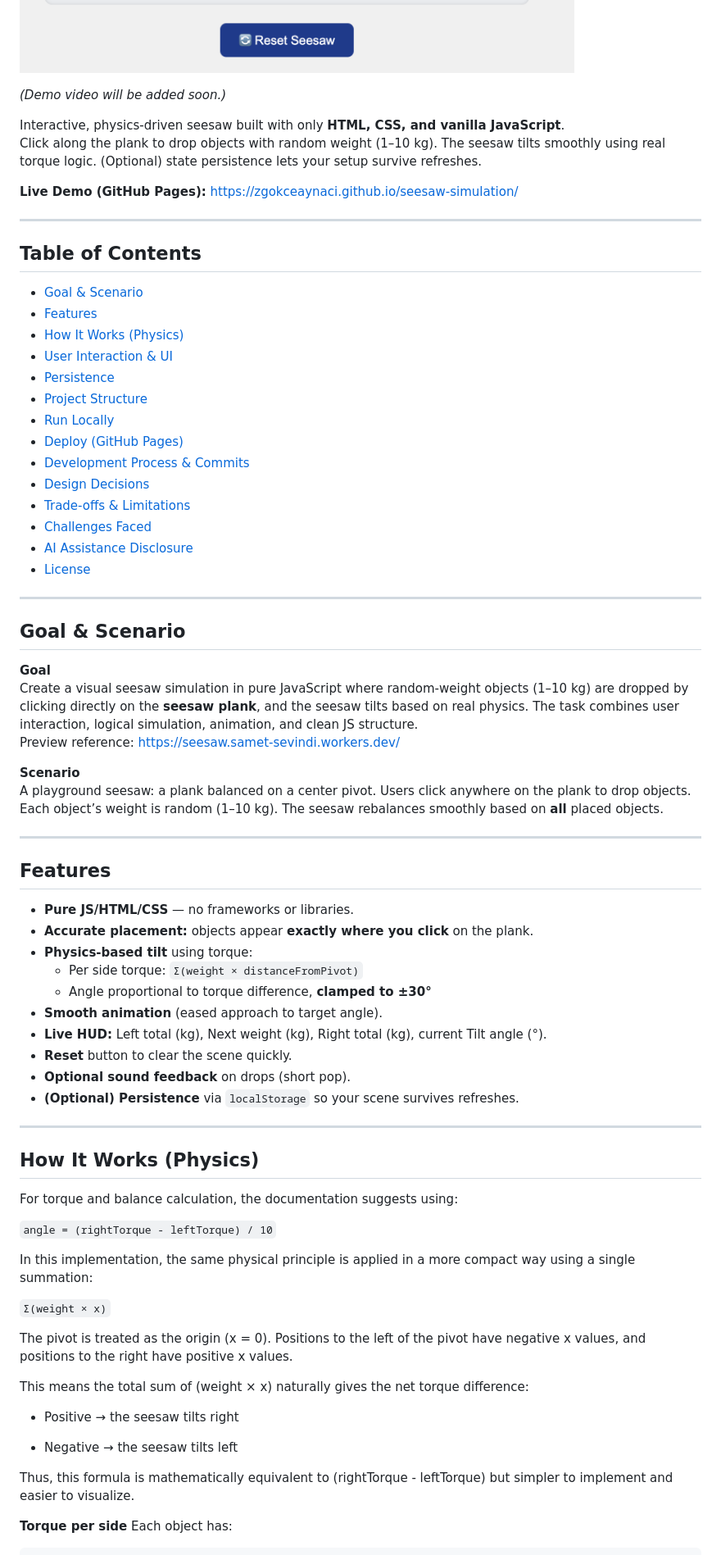
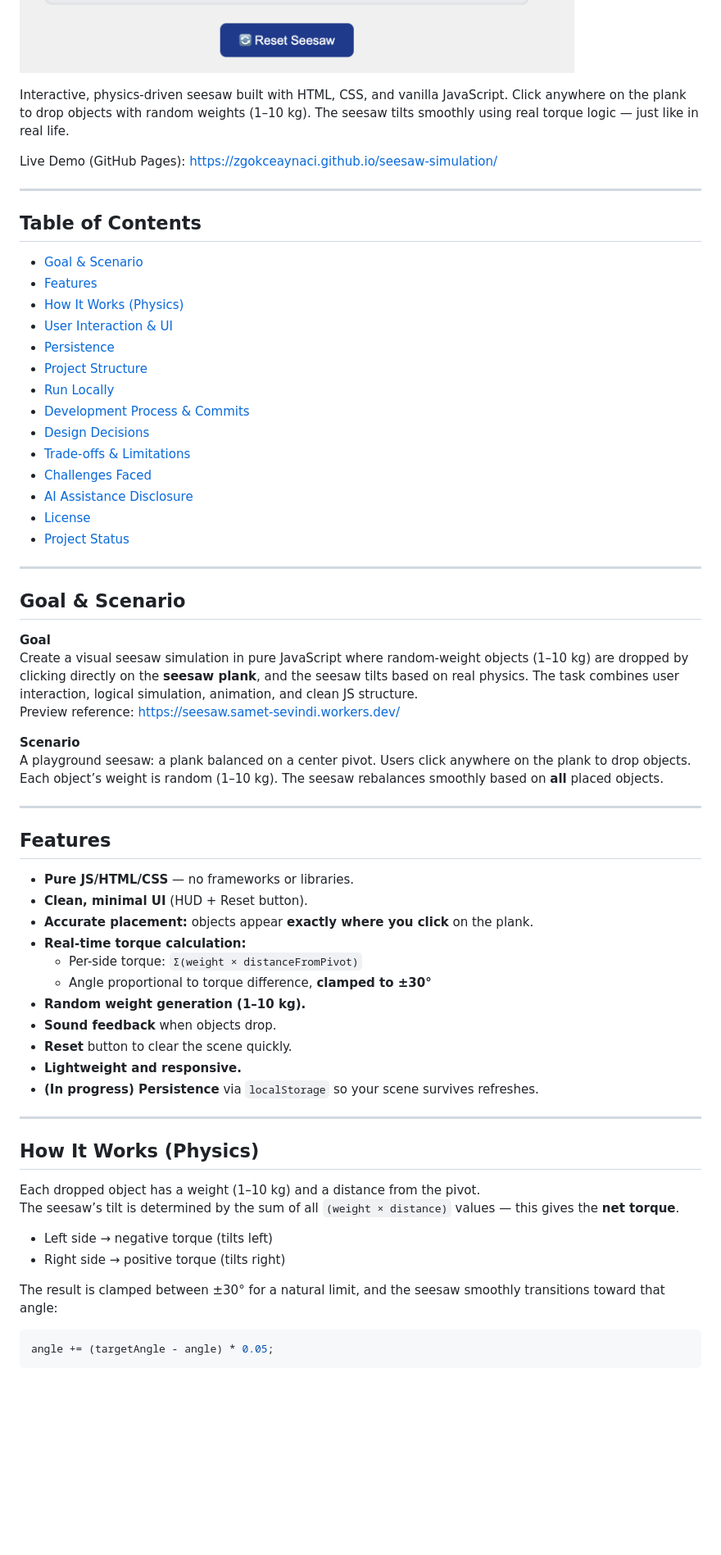
Before and after one commit to zgokceaynaci/seesaw-simulation, a Markdown page: README.md, the part around one of its changes. Shown at 82% size. GitHub-like rendering; blank space fills up the shorter version.

````diff
--- a/README.md
+++ b/README.md
@@ -29,18 +29,18 @@
 
 ![Weight Color Variation](assets/example5.png)
 
-*(Demo video will be added soon.)*
 
-Interactive, physics-driven seesaw built with only **HTML, CSS, and vanilla JavaScript**.
-Click along the plank to drop objects with random weight (1–10 kg). The seesaw tilts smoothly using real torque logic. (Optional) state persistence lets your setup survive refreshes.
+Interactive, physics-driven seesaw built with HTML, CSS, and vanilla JavaScript.
+Click anywhere on the plank to drop objects with random weights (1–10 kg).
+The seesaw tilts smoothly using real torque logic — just like in real life.
 
-
-**Live Demo (GitHub Pages):** https://zgokceaynaci.github.io/seesaw-simulation/
+Live Demo (GitHub Pages): https://zgokceaynaci.github.io/seesaw-simulation/
 
 
 ---
 
 ## Table of Contents
+
 - [Goal & Scenario](#goal--scenario)
 - [Features](#features)
 - [How It Works (Physics)](#how-it-works-physics)
@@ -48,13 +48,13 @@ Click along the plank to drop objects with random weight (1–10 kg). The seesaw
 - [Persistence](#persistence)
 - [Project Structure](#project-structure)
 - [Run Locally](#run-locally)
-- [Deploy (GitHub Pages)](#deploy-github-pages)
 - [Development Process & Commits](#development-process--commits)
 - [Design Decisions](#design-decisions)
 - [Trade-offs & Limitations](#trade-offs--limitations)
 - [Challenges Faced](#challenges-faced)
 - [AI Assistance Disclosure](#ai-assistance-disclosure)
 - [License](#license)
+- [Project Status](#project-status)
 
 ---
 
@@ -68,44 +68,30 @@ Preview reference: https://seesaw.samet-sevindi.workers.dev/
 A playground seesaw: a plank balanced on a center pivot. Users click anywhere on the plank to drop objects. Each object’s weight is random (1–10 kg). The seesaw rebalances smoothly based on **all** placed objects.
 
 ---
-
 ## Features
 
 - **Pure JS/HTML/CSS** — no frameworks or libraries.
+- **Clean, minimal UI** (HUD + Reset button).
 - **Accurate placement:** objects appear **exactly where you click** on the plank.
-- **Physics-based tilt** using torque:
-  - Per side torque: `Σ(weight × distanceFromPivot)`
+- **Real-time torque calculation:**
+  - Per-side torque: `Σ(weight × distanceFromPivot)`
   - Angle proportional to torque difference, **clamped to ±30°**
-- **Smooth animation** (eased approach to target angle).
-- **Live HUD:** Left total (kg), Next weight (kg), Right total (kg), current Tilt angle (°).
+- **Random weight generation (1–10 kg).**
+- **Sound feedback** when objects drop.
 - **Reset** button to clear the scene quickly.
-- **Optional sound feedback** on drops (short pop).
-- **(Optional) Persistence** via `localStorage` so your scene survives refreshes.
-
+- **Lightweight and responsive.**
+- **(In progress) Persistence** via `localStorage` so your scene survives refreshes.
 ---
-
 ## How It Works (Physics)
 
-For torque and balance calculation, the documentation suggests using:
+Each dropped object has a weight (1–10 kg) and a distance from the pivot.
+The seesaw’s tilt is determined by the sum of all `(weight × distance)` values — this gives the **net torque**.
 
-`angle = (rightTorque - leftTorque) / 10`
+- Left side → negative torque (tilts left)
+- Right side → positive torque (tilts right)
 
-In this implementation, the same physical principle is applied in a more compact way using a single summation:
+The result is clamped between ±30° for a natural limit, and the seesaw smoothly transitions toward that angle:
 
-`Σ(weight × x)`
-
-The pivot is treated as the origin (x = 0).
-Positions to the left of the pivot have negative x values,
-and positions to the right have positive x values.
-
-This means the total sum of (weight × x) naturally gives the net torque difference:
-
-- Positive → the seesaw tilts right
-
-- Negative → the seesaw tilts left
-
-Thus, this formula is mathematically equivalent to (rightTorque - leftTorque) but simpler to implement and easier to visualize.
-
-**Torque per side**
-Each object has:
+```js
+angle += (targetAngle - angle) * 0.05;
 ```
````
Also changed, not shown: other parts of README.md (+53 -104 lines).
